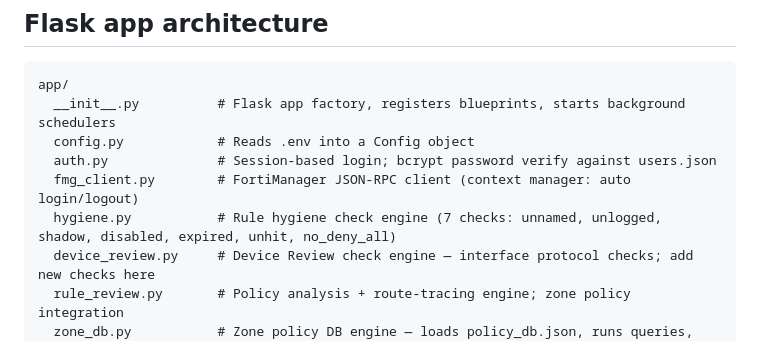
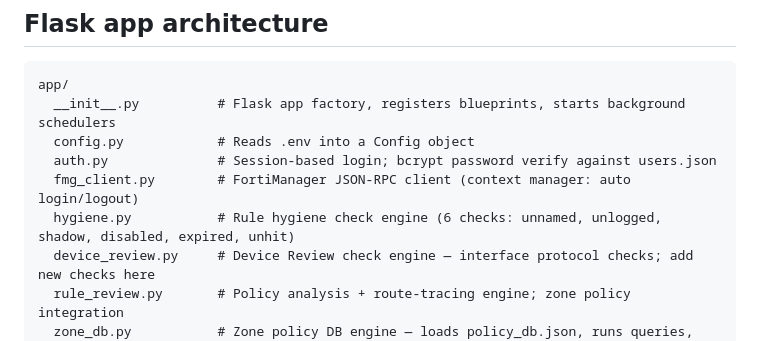
Before and after one commit to gatecrest-labs/4thealth, a Markdown page: CLAUDE.md, the part around the change. GitHub-like rendering.

```diff
--- a/CLAUDE.md
+++ b/CLAUDE.md
@@ -61,7 +61,7 @@ app/
   config.py            # Reads .env into a Config object
   auth.py              # Session-based login; bcrypt password verify against users.json
   fmg_client.py        # FortiManager JSON-RPC client (context manager: auto login/logout)
-  hygiene.py           # Rule hygiene check engine (7 checks: unnamed, unlogged, shadow, disabled, expired, unhit, no_deny_all)
+  hygiene.py           # Rule hygiene check engine (6 checks: unnamed, unlogged, shadow, disabled, expired, unhit)
   device_review.py     # Device Review check engine — interface protocol checks; add new checks here
   rule_review.py       # Policy analysis + route-tracing engine; zone policy integration
   zone_db.py           # Zone policy DB engine — loads policy_db.json, runs queries, validates, handles CRUD
```
